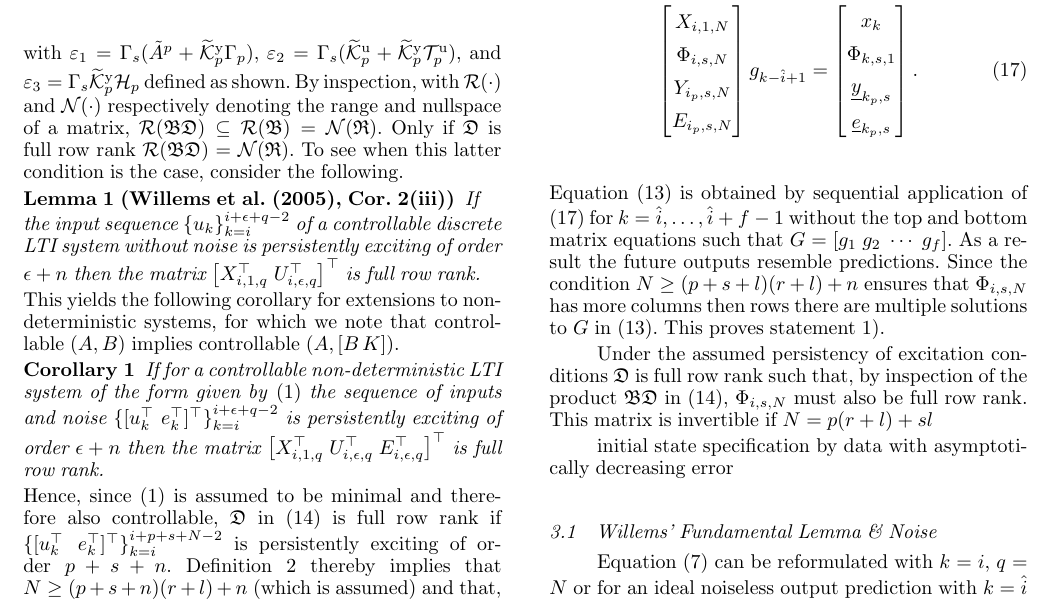
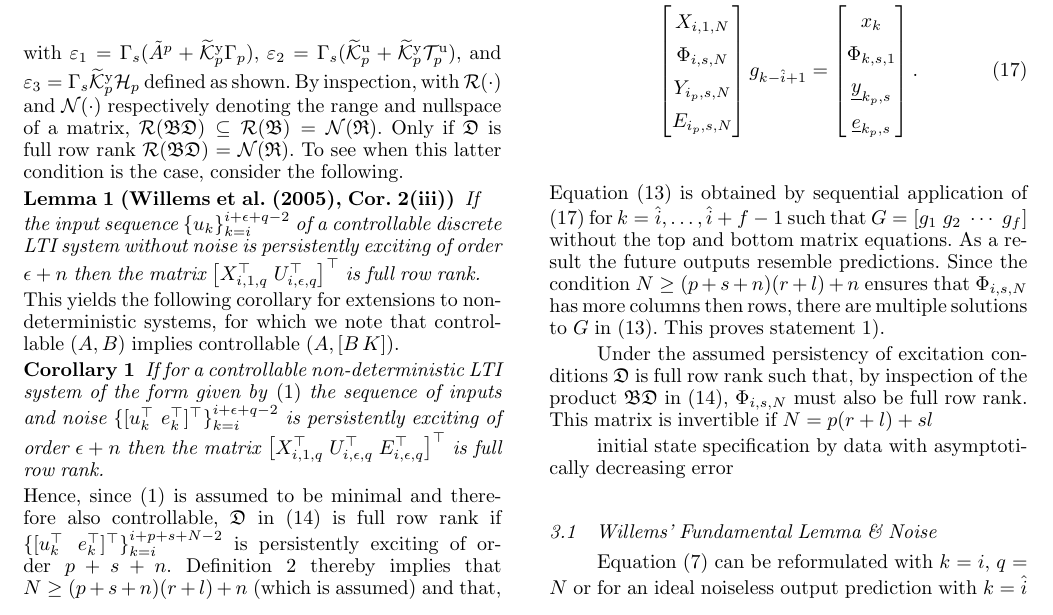
Before and after one commit to TUDelft-DataDrivenControl/Automatica2024_CL-DeePC, a LaTeX document (autosam.tex, which reads sections/3_CL_DeePC.tex): part of page 5 of 9, cut so that both start at the same text. Compiled offline with pdfLaTeX.

Commit message:
Update on Overleaf.

```diff
--- a/sections/3_CL_DeePC.tex
+++ b/sections/3_CL_DeePC.tex
@@ -146,7 +146,7 @@ With reference to~\eqref{eq:Yf1} and~\eqref{eq:DataEq1}, premultiplying both sid
         \datavec{e}{k_p,s}
     \end{bmatrix}.
 \end{align}
-Equation~\eqref{eq:Theorem1} is obtained by sequential application of \eqref{eq:Dg} for $k={\hat{i},\dots,\hat{i}+f-1}$ without the top and bottom matrix equations such that $G=\left[g_1\;g_2\;\cdots\;g_f\right]$. As a result the future outputs resemble predictions. Since the condition $N\geq(p+s+l)(r+l)+n$ ensures that $\Phi_{i,s,N}$ has more columns then rows there are multiple solutions to $G$ in \eqref{eq:Theorem1}. This proves statement~\ref{claim:G_exists}).
+Equation~\eqref{eq:Theorem1} is obtained by sequential application of \eqref{eq:Dg} for $k={\hat{i},\dots,\hat{i}+f-1}$ such that $G=\left[g_1\;g_2\;\cdots\;g_f\right]$ without the top and bottom matrix equations. As a result the future outputs resemble predictions. Since the condition $N\geq(p+s+n)(r+l)+n$ ensures that $\Phi_{i,s,N}$ has more columns then rows, there are multiple solutions to $G$ in \eqref{eq:Theorem1}. This proves statement~\ref{claim:G_exists}).
 %
 % Without the top and bottom matrix equations this is written more compactly for consecutive time indices $k={\hat{i},\dots,\hat{i}+f-1}$ as given by \eqref{eq:Theorem1}, in which $G$ contains the vectors $\{g_{k-\hat{i}+1}\}_{k=\hat{i}}^{\hat{i}+f-1}$. Moreover, the future outputs under consideration become estimates since the top and bottom matrix equations with relevant but unknown data are not considered by~\eqref{eq:Theorem1}.
 
```
